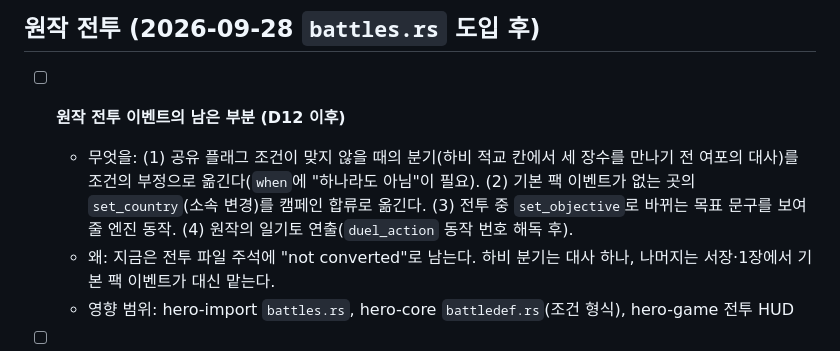
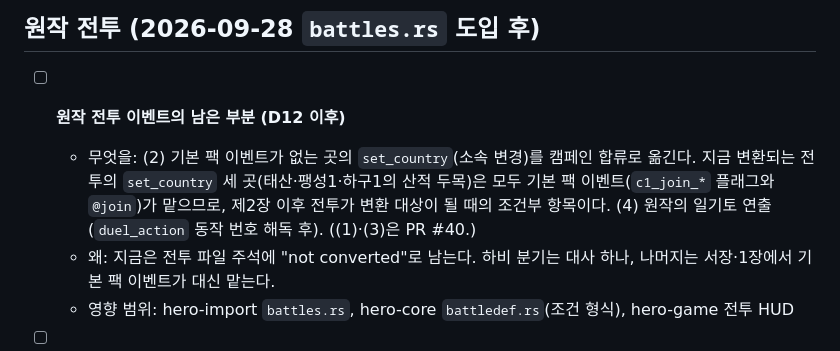
Before and after one commit to bemike/eiketsuden-mac, a Markdown page: BACKLOG.md, the part around the change. Drawn GitHub-style.

Commit message:
Backlog: set_country has no case the base pack does not cover yet
Co-Authored-By: Claude Opus 5.5 <noreply@anthropic.com>

```diff
--- a/BACKLOG.md
+++ b/BACKLOG.md
@@ -13,7 +13,7 @@
 ## 원작 전투 (2026-09-28 `battles.rs` 도입 후)
 
 - [ ] **원작 전투 이벤트의 남은 부분 (D12 이후)**
-  - 무엇을: (1) 공유 플래그 조건이 맞지 않을 때의 분기(하비 적교 칸에서 세 장수를 만나기 전 여포의 대사)를 조건의 부정으로 옮긴다(`when`에 "하나라도 아님"이 필요). (2) 기본 팩 이벤트가 없는 곳의 `set_country`(소속 변경)를 캠페인 합류로 옮긴다. (3) 전투 중 `set_objective`로 바뀌는 목표 문구를 보여 줄 엔진 동작. (4) 원작의 일기토 연출(`duel_action` 동작 번호 해독 후).
+  - 무엇을: (2) 기본 팩 이벤트가 없는 곳의 `set_country`(소속 변경)를 캠페인 합류로 옮긴다. 지금 변환되는 전투의 `set_country` 세 곳(태산·팽성1·하구1의 산적 두목)은 모두 기본 팩 이벤트(`c1_join_*` 플래그와 `@join`)가 맡으므로, 제2장 이후 전투가 변환 대상이 될 때의 조건부 항목이다. (4) 원작의 일기토 연출(`duel_action` 동작 번호 해독 후). ((1)·(3)은 PR #40.)
   - 왜: 지금은 전투 파일 주석에 "not converted"로 남는다. 하비 분기는 대사 하나, 나머지는 서장·1장에서 기본 팩 이벤트가 대신 맡는다.
   - 영향 범위: hero-import `battles.rs`, hero-core `battledef.rs`(조건 형식), hero-game 전투 HUD
 - [ ] **맵 32 전투를 변환할 때 (5, 13)의 코드 255 칸 확인**
```
